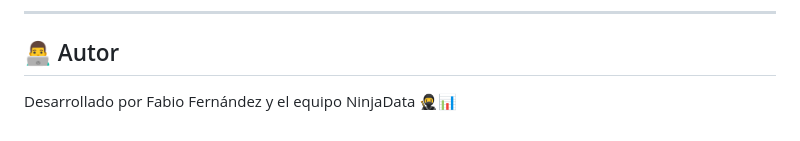
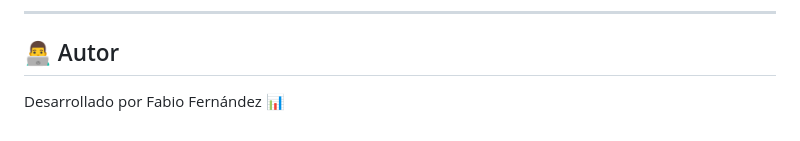
Before and after one commit to fabiofernandezaguilar/DataStack_DockerCompose, a Markdown page: README.md, the part around the change. Drawn GitHub-style.

```diff
--- a/README.md
+++ b/README.md
@@ -89,4 +89,4 @@ Este proyecto se entrega bajo la licencia MIT. Eres libre de adaptarlo, modifica
 
 ## 👨‍💻 Autor
 
-Desarrollado por Fabio Fernández y el equipo NinjaData 🥷📊
+Desarrollado por Fabio Fernández 📊
```
